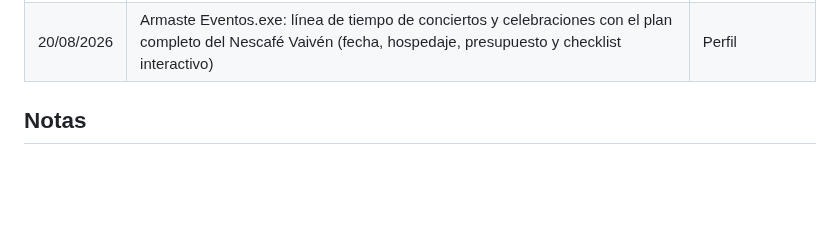
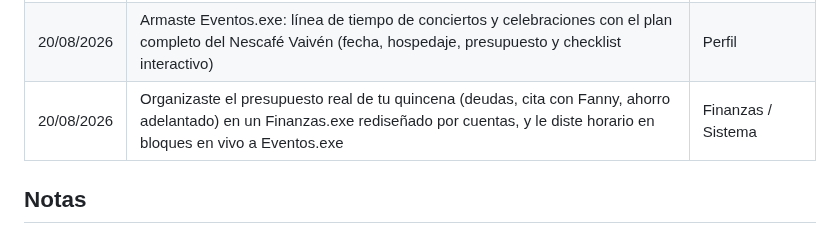
Before and after one commit to skywalkerdiego/Cerebro, a Markdown page: logros.md, the part around the change. Drawn GitHub-style; blank space fills up the shorter version.

Commit message:
Registra el rediseño de Finanzas.exe y el horario de Eventos.exe como logro
13avo trofeo del sistema — sube el nivel de Yo.exe de 6 a 7 (910 XP).

```diff
--- a/logros.md
+++ b/logros.md
@@ -26,6 +26,7 @@ Tablero: [Logros.exe](https://claude.ai/code/artifact/824aa431-f946-4228-b64a-da
 | 18/08/2026 | Armaste una sección de gustos completa en Perfil.exe (música, cine, series, libros, Berserk, arte y filosofía) con datos reales tuyos | Perfil |
 | 20/08/2026 | Rediseñaste Cerebro.exe (look RGB gamer, mascota fuera), armaste Tiempo.exe (presupuesto visual de la semana) y dos automatizaciones nuevas: clima en vivo cada mañana y auditoría semanal de todo el sistema | Sistema |
 | 20/08/2026 | Armaste Eventos.exe: línea de tiempo de conciertos y celebraciones con el plan completo del Nescafé Vaivén (fecha, hospedaje, presupuesto y checklist interactivo) | Perfil |
+| 20/08/2026 | Organizaste el presupuesto real de tu quincena (deudas, cita con Fanny, ahorro adelantado) en un Finanzas.exe rediseñado por cuentas, y le diste horario en bloques en vivo a Eventos.exe | Finanzas / Sistema |
 
 ## Notas
 
```
